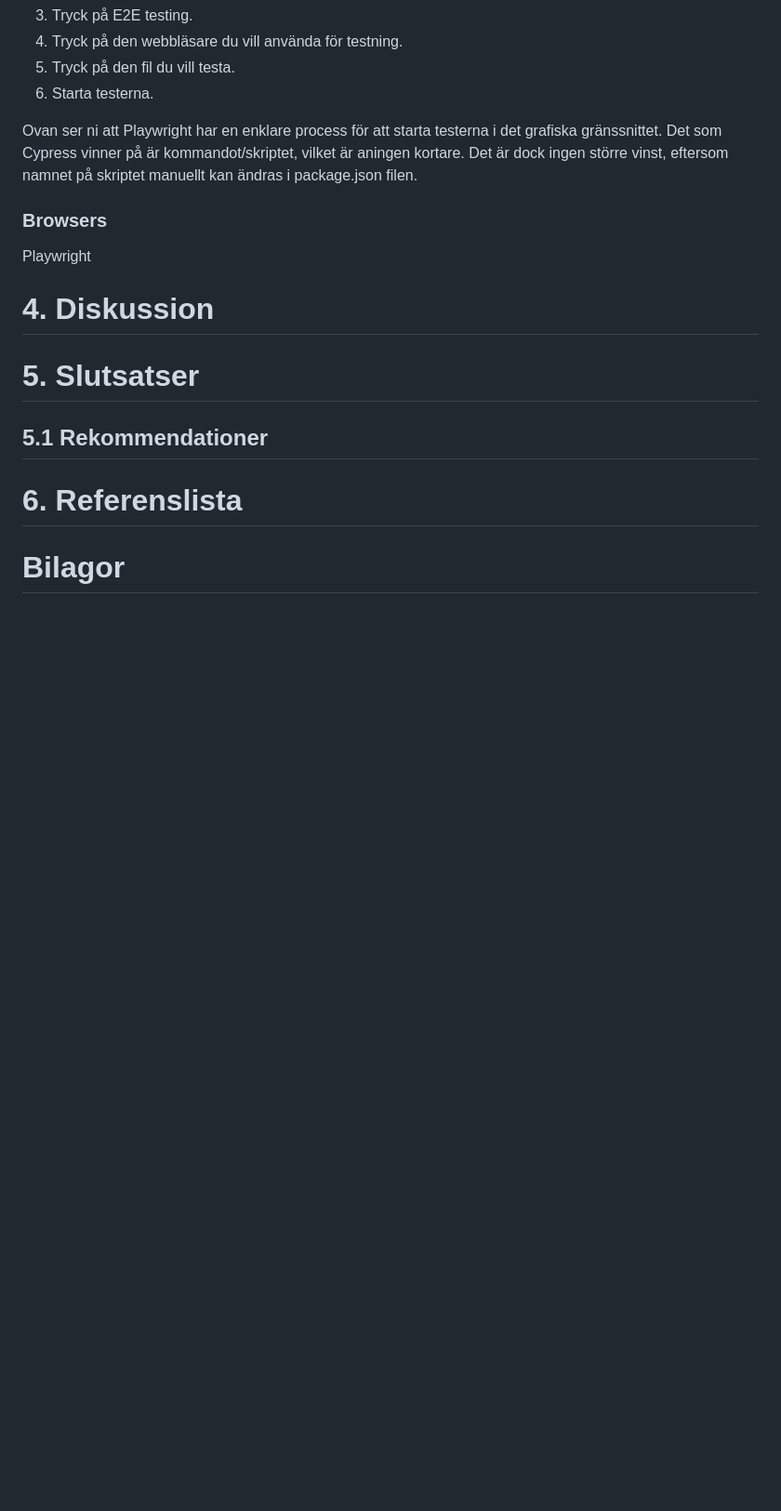
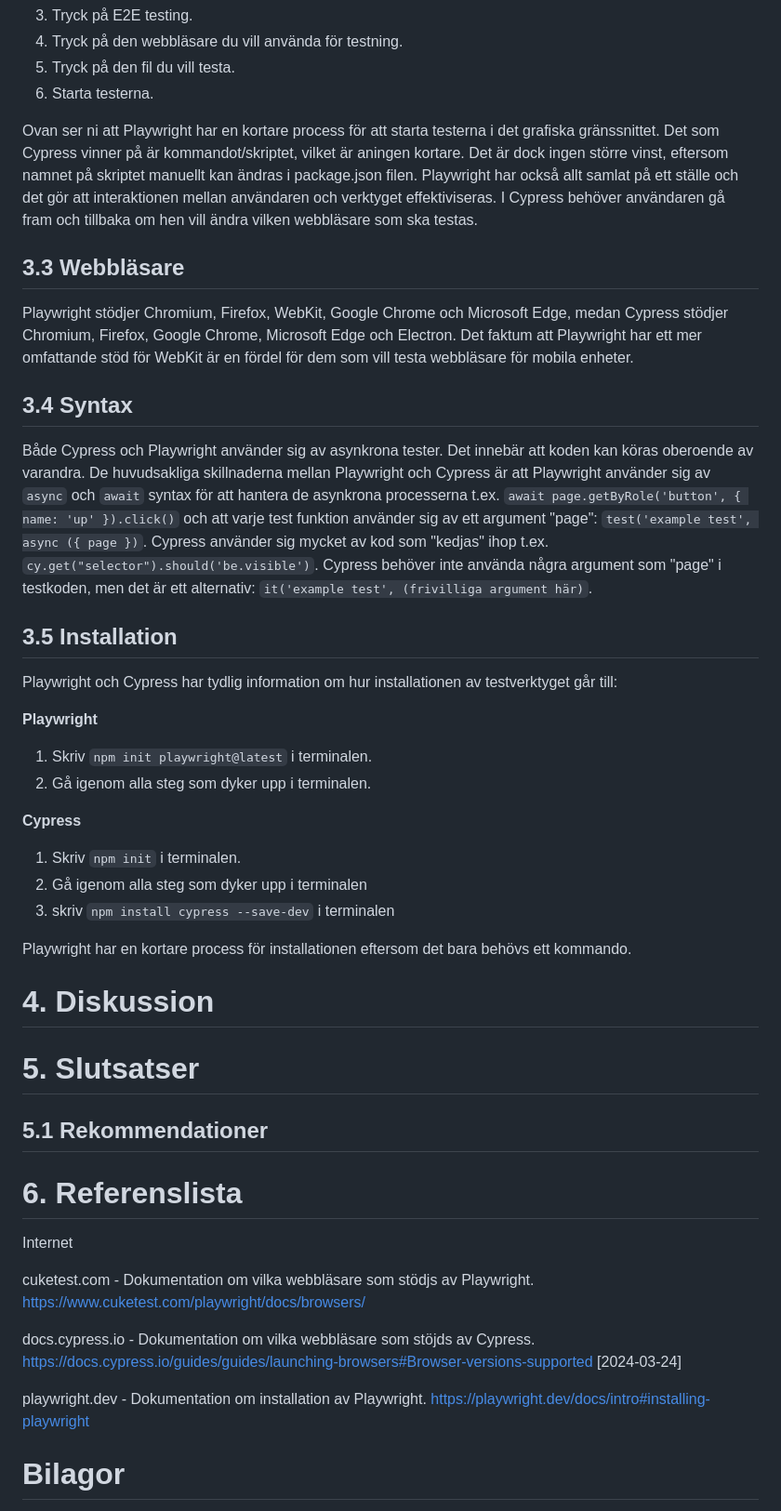
Before and after one commit to Linuszand/examensArbeteCypressPlayWright, a Markdown page: examensArbete.md, the part around one of its changes. Shown at 93% size. Rendered like a GitHub page; blank space fills up the shorter version.

Commit message:
Updated examensarbete resultat Added some pictures in bilagor

```diff
--- a/examensArbete.md
+++ b/examensArbete.md
@@ -195,21 +185,39 @@ Playwrights tester körs parallellt med varandra, vilket kan drastiskt öka hur
 5. Tryck på den fil du vill testa.
 6. Starta testerna.
 
-Ovan ser ni att Playwright har en enklare process för att starta testerna i det grafiska gränssnittet. Det som Cypress vinner på är kommandot/skriptet, vilket är aningen kortare. Det är dock ingen större vinst, eftersom namnet på skriptet manuellt kan ändras i package.json filen.
+Ovan ser ni att Playwright har en kortare process för att starta testerna i det grafiska gränssnittet. Det som Cypress vinner på är kommandot/skriptet, vilket är aningen kortare. Det är dock ingen större vinst, eftersom namnet på skriptet manuellt kan ändras i package.json filen.
+Playwright har också allt samlat på ett ställe och det gör att interaktionen mellan användaren och verktyget effektiviseras. I Cypress behöver användaren gå fram och tillbaka om hen vill ändra vilken webbläsare som ska testas.
 
+## 3.3 Webbläsare
 
+Playwright stödjer Chromium, Firefox, WebKit, Google Chrome och Microsoft Edge, medan Cypress stödjer Chromium, Firefox, Google Chrome, Microsoft Edge och Electron. Det faktum att Playwright har ett mer omfattande stöd för WebKit är en fördel för dem som vill testa webbläsare för mobila enheter.
 
-### Browsers
+## 3.4 Syntax
 
-Playwright
+Både Cypress och Playwright använder sig av asynkrona tester. Det innebär att koden kan köras oberoende av varandra. De huvudsakliga skillnaderna mellan Playwright och Cypress är att Playwright använder sig av `async` och `await` syntax för att hantera de asynkrona processerna t.ex. `await page.getByRole('button', { name: 'up' }).click()` och att varje test funktion använder sig av ett argument "page": `test('example test', async ({ page })`. Cypress använder sig mycket av kod som "kedjas" ihop t.ex. `cy.get("selector").should('be.visible')`. Cypress behöver inte använda några argument som "page" i testkoden, men det är ett alternativ: `it('example test', (frivilliga argument här)`.
+
+## 3.5 Installation
+
+Playwright och Cypress har tydlig information om hur installationen av testverktyget går till:
+
+**Playwright**
+
+1. Skriv `npm init playwright@latest` i terminalen.
+2. Gå igenom alla steg som dyker upp i terminalen.
+
+**Cypress**
+1. Skriv `npm init` i terminalen.
+2. Gå igenom alla steg som dyker upp i terminalen
+3. skriv `npm install cypress --save-dev` i terminalen
+
+Playwright har en kortare process för installationen eftersom det bara behövs ett kommando.
+
 
 <!-- Här redovisar ni objektivt och utan värderingar era iakttagelser på ett strukturerat sätt vad ni kommit fram till i er undersökning/arbete. Hur blev det? Vad blev resultatet?
 
 När ni redovisar ert resultat ska ni inte blanda in egna upplevelser, känslor eller någon analys. Ni ska enbart beskriva utfallet på er undersökning/arbete och enbart det som är centralt för resultatet. Så den här texten och/eller redovisning är saklig, formell och ”torr” och ni sparar era personliga reflektioner till texten under rubriken Diskussion. Mottagaren ska kunna se en röd tråd som löper från Bakgrund med syftet, avgränsningar och metodbeskrivning, och tydligt se hur detta leder fram till resultatet.
 
 Har ni ställt frågor enligt ett frågeformulär är det lämpligt att redovisa svaren i en figur eller tabell. -->
-
-
 
 # 4. Diskussion
 
@@ -252,6 +260,7 @@ Aldskogius, H., & Rydqvist, B. (2018). Den friska människan: anatomi och fysiol
 
 Internet
 
+
 Folkhälsomyndigheten. (8 oktober 2019). Sjukdomsinformation om influensa. https://www.folkhalsomyndigheten.se/smittskydd-beredskap/smittsamma-sjukdomar/influensa-/
 
 Browserstack. (14 Februrari 2023) Cypress vs Selenium: Key Differences. https://www.browserstack.com/guide/cypress-vs-selenium
@@ -267,6 +276,15 @@ Internet
 
 Rhodin, M. (2018). Projekt Islandshäst. Rörelseforskning på häst och ryttare – en forskarblogg från SLU. [Blogg]. 17 maj. http://blogg.slu.se/rorelseforskning/2018/05/17/projekt-islandshast/ [2020-02-06] -->
 
+Internet
+
+cuketest.com - Dokumentation om vilka webbläsare som stödjs av Playwright. https://www.cuketest.com/playwright/docs/browsers/
+
+docs.cypress.io - Dokumentation om vilka webbläsare som stöjds av Cypress. https://docs.cypress.io/guides/guides/launching-browsers#Browser-versions-supported [2024-03-24]
+
+playwright.dev - Dokumentation om installation av Playwright. https://playwright.dev/docs/intro#installing-playwright
+
+
 # Bilagor
 
 <!-- I bilagor samlas allt som inte är nödvändigt för att följa och förstå framställningen i huvuddelen, t.ex. intervjufrågor, materialdata, omfattande beräkningar och programkoder eller detaljerade metodbeskrivningar. Här kan man också placera figurer som är för stora för att infoga i den löpande texten. Bilagorna skall utformas så att de kan fungera som självständiga dokument, dvs man skall inte behöva läsa i huvuddelen för att kunna förstå innehållet i respektive bilaga. Bilagornas sidor numreras för sig.
```
Also changed, not shown: other parts of examensArbete.md (+34 -18 lines), images/CypressInstallation.png (added), images/Cypressnpminit.png (added), images/npminit.png (added), images/playwrightInstallation.png (added).
